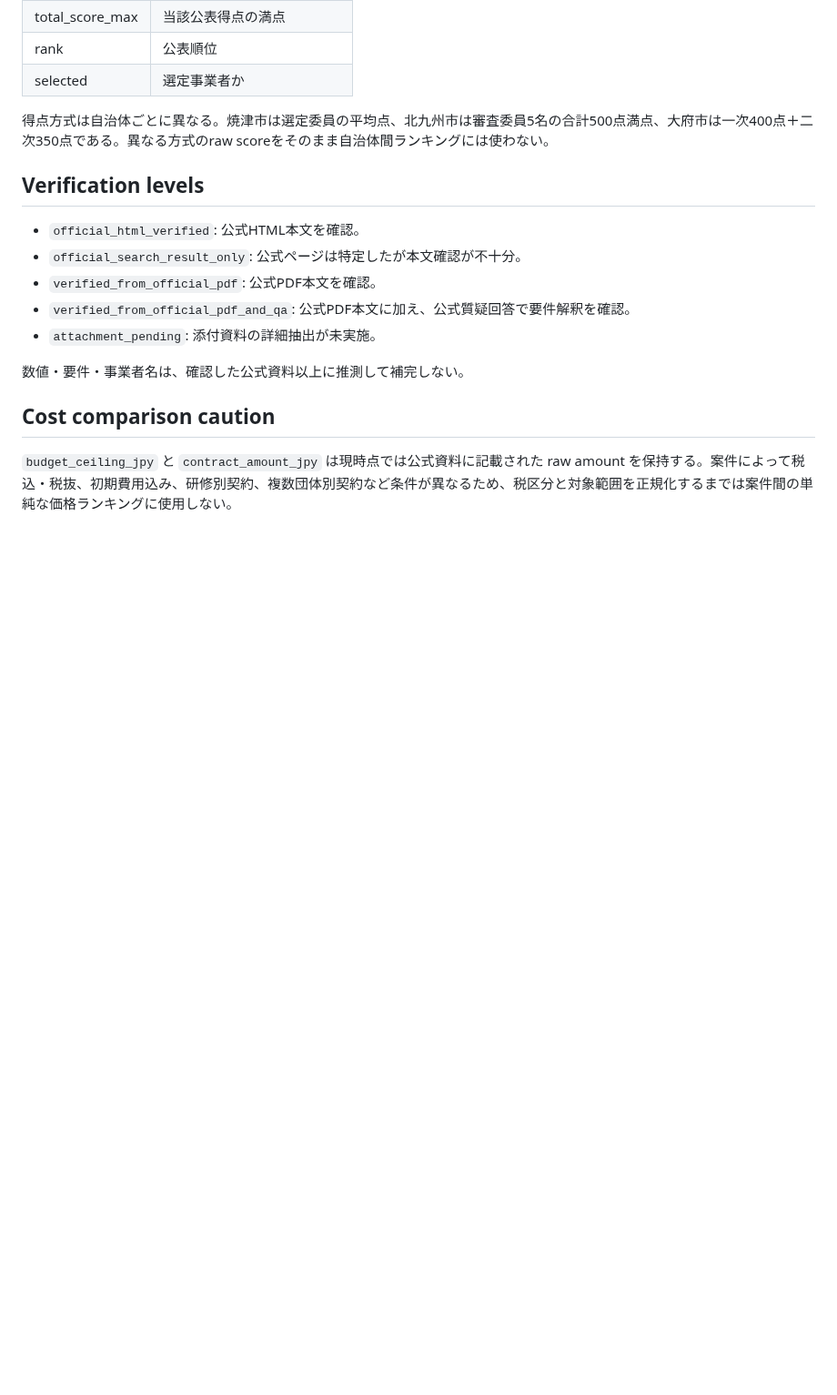
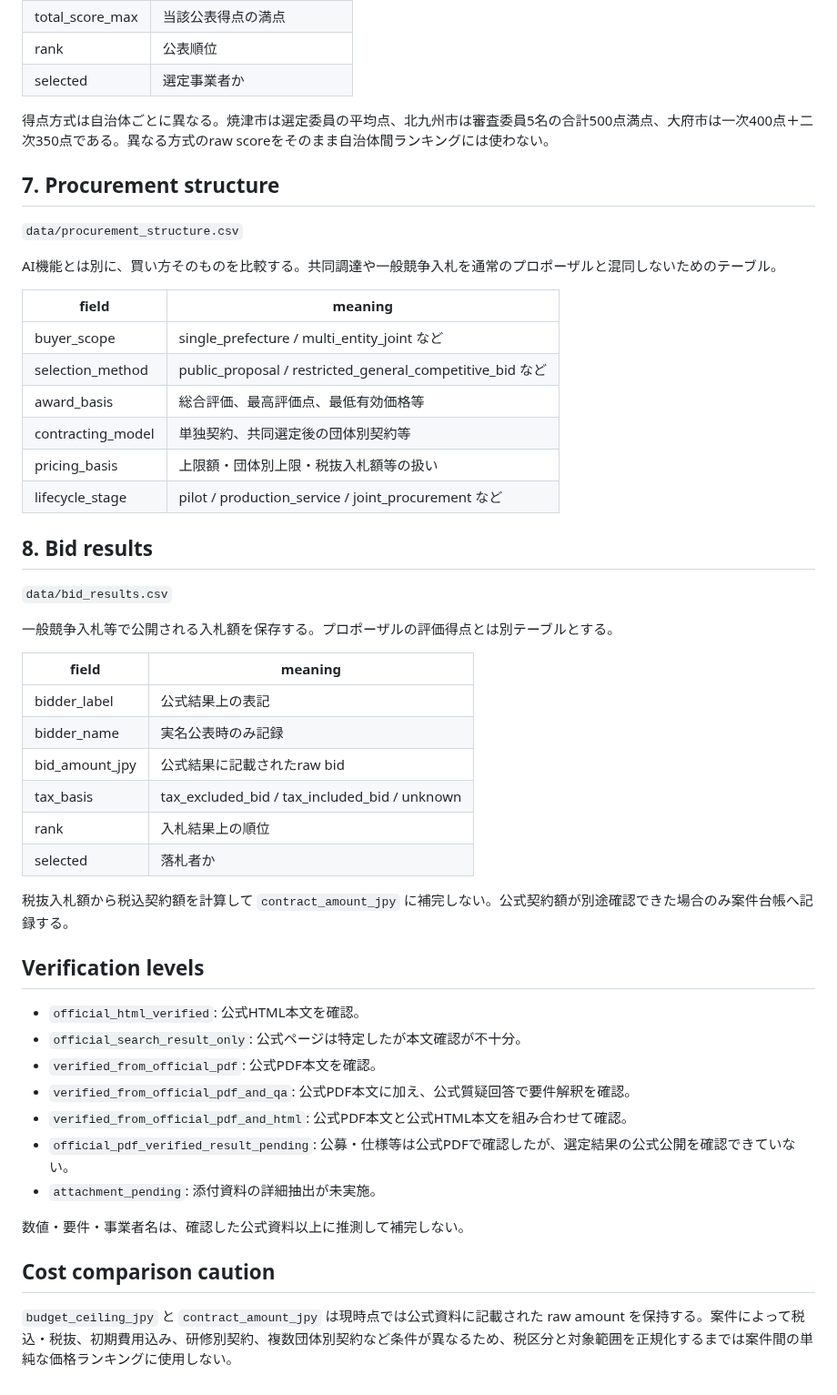
Before and after one commit to Josh-Temple/public-sector-ai-procurement-japan, a Markdown page: docs/DATA_MODEL.md, the part around the change. Shown at 91% size. Drawn GitHub-style; blank space fills up the shorter version.

Commit message:
Add procurement structure and bid result models

```diff
--- a/docs/DATA_MODEL.md
+++ b/docs/DATA_MODEL.md
@@ -120,12 +120,46 @@ Excel本文が現在の実行環境で取得できない場合でも、公式質
 
 得点方式は自治体ごとに異なる。焼津市は選定委員の平均点、北九州市は審査委員5名の合計500点満点、大府市は一次400点＋二次350点である。異なる方式のraw scoreをそのまま自治体間ランキングには使わない。
 
+## 7. Procurement structure
+
+`data/procurement_structure.csv`
+
+AI機能とは別に、買い方そのものを比較する。共同調達や一般競争入札を通常のプロポーザルと混同しないためのテーブル。
+
+| field | meaning |
+|---|---|
+| buyer_scope | single_prefecture / multi_entity_joint など |
+| selection_method | public_proposal / restricted_general_competitive_bid など |
+| award_basis | 総合評価、最高評価点、最低有効価格等 |
+| contracting_model | 単独契約、共同選定後の団体別契約等 |
+| pricing_basis | 上限額・団体別上限・税抜入札額等の扱い |
+| lifecycle_stage | pilot / production_service / joint_procurement など |
+
+## 8. Bid results
+
+`data/bid_results.csv`
+
+一般競争入札等で公開される入札額を保存する。プロポーザルの評価得点とは別テーブルとする。
+
+| field | meaning |
+|---|---|
+| bidder_label | 公式結果上の表記 |
+| bidder_name | 実名公表時のみ記録 |
+| bid_amount_jpy | 公式結果に記載されたraw bid |
+| tax_basis | tax_excluded_bid / tax_included_bid / unknown |
+| rank | 入札結果上の順位 |
+| selected | 落札者か |
+
+税抜入札額から税込契約額を計算して `contract_amount_jpy` に補完しない。公式契約額が別途確認できた場合のみ案件台帳へ記録する。
+
 ## Verification levels
 
 - `official_html_verified`: 公式HTML本文を確認。
 - `official_search_result_only`: 公式ページは特定したが本文確認が不十分。
 - `verified_from_official_pdf`: 公式PDF本文を確認。
 - `verified_from_official_pdf_and_qa`: 公式PDF本文に加え、公式質疑回答で要件解釈を確認。
+- `verified_from_official_pdf_and_html`: 公式PDF本文と公式HTML本文を組み合わせて確認。
+- `official_pdf_verified_result_pending`: 公募・仕様等は公式PDFで確認したが、選定結果の公式公開を確認できていない。
 - `attachment_pending`: 添付資料の詳細抽出が未実施。
 
 数値・要件・事業者名は、確認した公式資料以上に推測して補完しない。
```
